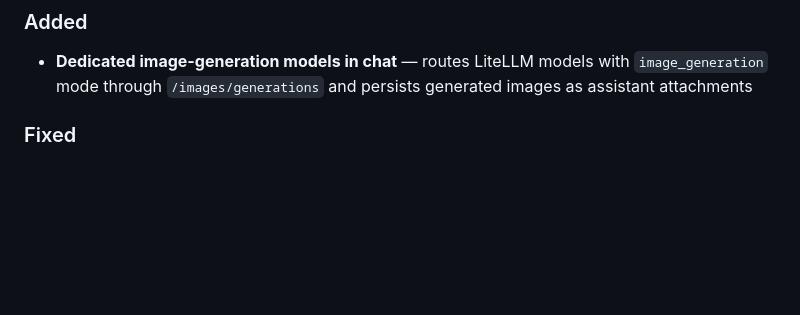
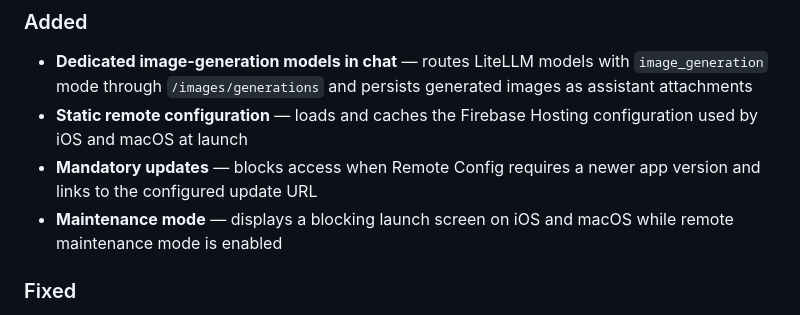
Before and after one commit to ArtCC/openclient-llm, a Markdown page: CHANGELOG.md, the part around the change. Drawn GitHub-style; blank space fills up the shorter version.

Commit message:
Document remote configuration launch behaviors
- Add changelog entries for static remote configuration loading and caching
- Add changelog entry for mandatory update blocking with update URL
- Add changelog entry for maintenance mode blocking launch screen on iOS and macOS

```diff
--- a/CHANGELOG.md
+++ b/CHANGELOG.md
@@ -12,6 +12,9 @@ Contributions are welcome — see [CONTRIBUTING.md](CONTRIBUTING.md) for guideli
 ### Added
 
 - **Dedicated image-generation models in chat** — routes LiteLLM models with `image_generation` mode through `/images/generations` and persists generated images as assistant attachments
+- **Static remote configuration** — loads and caches the Firebase Hosting configuration used by iOS and macOS at launch
+- **Mandatory updates** — blocks access when Remote Config requires a newer app version and links to the configured update URL
+- **Maintenance mode** — displays a blocking launch screen on iOS and macOS while remote maintenance mode is enabled
 
 ### Fixed
 
```
